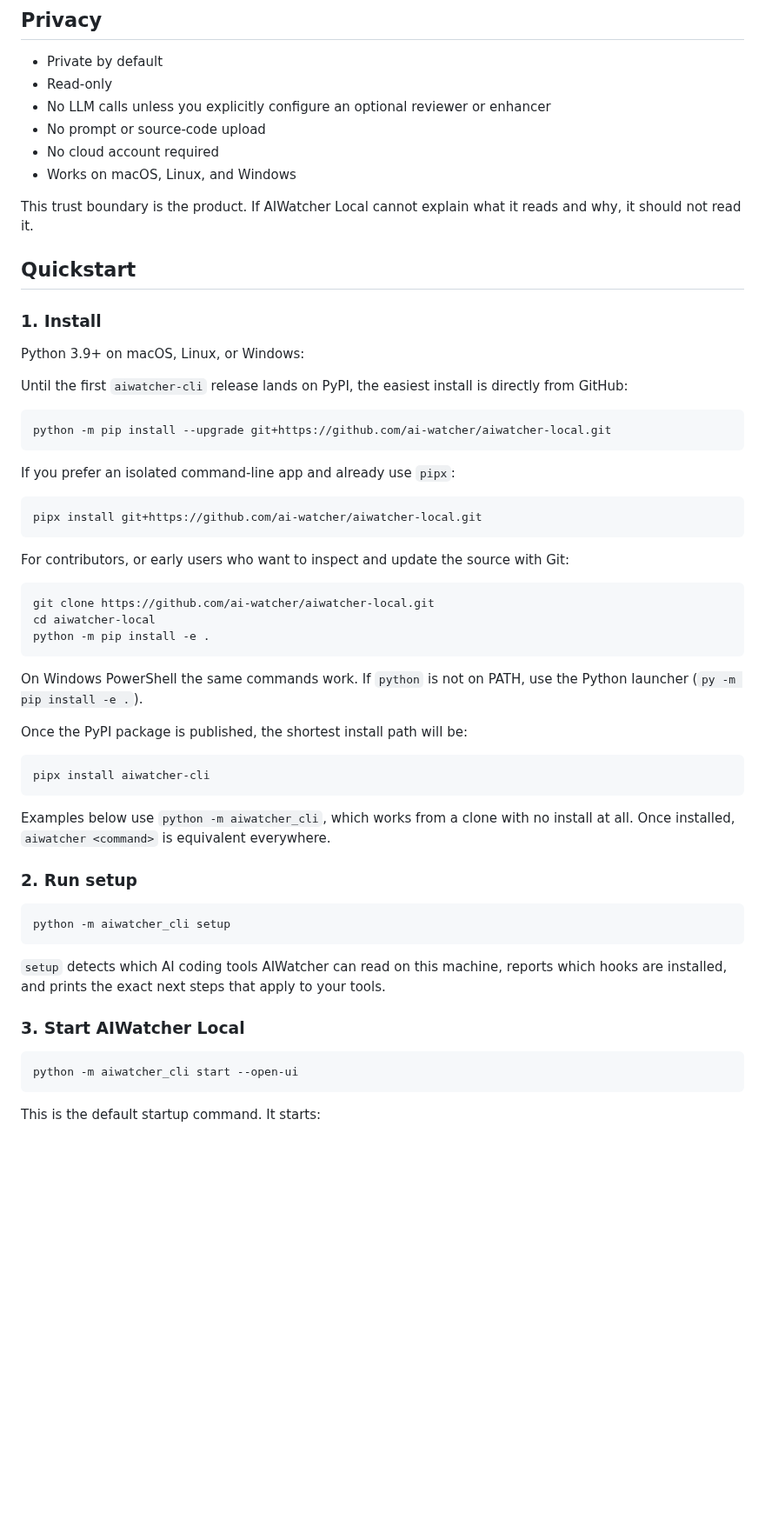
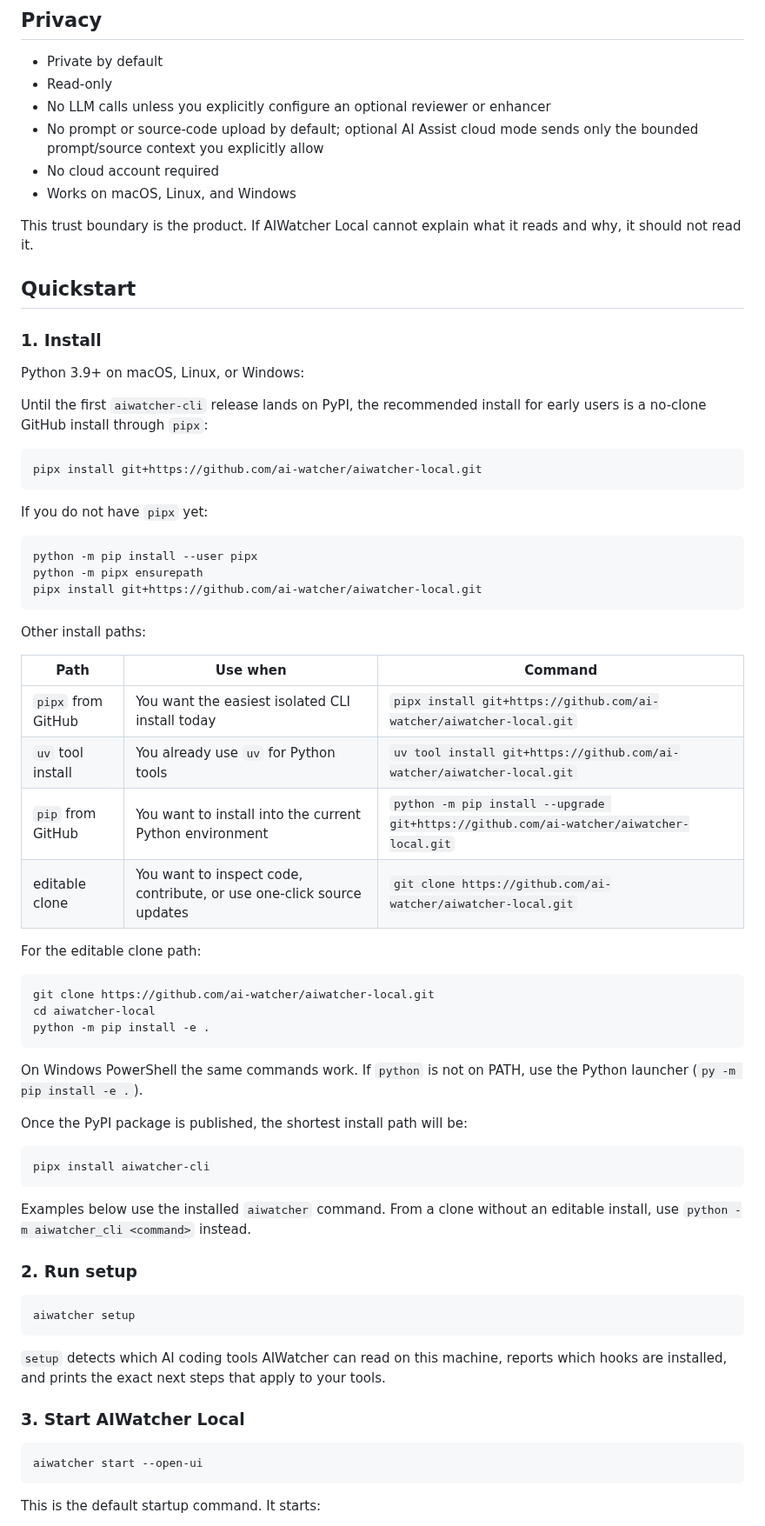
Before and after one commit to ai-watcher/aiwatcher-local, a Markdown page: README.md, the part around one of its changes. Shown at 87% size. Drawn GitHub-style; blank space fills up the shorter version.

Commit message:
docs: improve OSS install quickstart

````diff
--- a/README.md
+++ b/README.md
@@ -46,7 +46,8 @@ work is done.
 - Private by default
 - Read-only
 - No LLM calls unless you explicitly configure an optional reviewer or enhancer
-- No prompt or source-code upload
+- No prompt or source-code upload by default; optional AI Assist cloud mode sends
+  only the bounded prompt/source context you explicitly allow
 - No cloud account required
 - Works on macOS, Linux, and Windows
 
@@ -59,21 +60,31 @@ reads and why, it should not read it.
 
 Python 3.9+ on macOS, Linux, or Windows:
 
-Until the first `aiwatcher-cli` release lands on PyPI, the easiest install is
-directly from GitHub:
-
-```sh
-python -m pip install --upgrade git+https://github.com/ai-watcher/aiwatcher-local.git
-```
-
-If you prefer an isolated command-line app and already use `pipx`:
+Until the first `aiwatcher-cli` release lands on PyPI, the recommended install
+for early users is a no-clone GitHub install through `pipx`:
 
 ```sh
 pipx install git+https://github.com/ai-watcher/aiwatcher-local.git
 ```
 
-For contributors, or early users who want to inspect and update the source with
-Git:
+If you do not have `pipx` yet:
+
+```sh
+python -m pip install --user pipx
+python -m pipx ensurepath
+pipx install git+https://github.com/ai-watcher/aiwatcher-local.git
+```
+
+Other install paths:
+
+| Path | Use when | Command |
+| --- | --- | --- |
+| `pipx` from GitHub | You want the easiest isolated CLI install today | `pipx install git+https://github.com/ai-watcher/aiwatcher-local.git` |
+| `uv` tool install | You already use `uv` for Python tools | `uv tool install git+https://github.com/ai-watcher/aiwatcher-local.git` |
+| `pip` from GitHub | You want to install into the current Python environment | `python -m pip install --upgrade git+https://github.com/ai-watcher/aiwatcher-local.git` |
+| editable clone | You want to inspect code, contribute, or use one-click source updates | `git clone https://github.com/ai-watcher/aiwatcher-local.git` |
+
+For the editable clone path:
 
 ```sh
 git clone https://github.com/ai-watcher/aiwatcher-local.git
@@ -90,13 +101,13 @@ Once the PyPI package is published, the shortest install path will be:
 pipx install aiwatcher-cli
 ```
 
-Examples below use `python -m aiwatcher_cli`, which works from a clone with no
-install at all. Once installed, `aiwatcher <command>` is equivalent everywhere.
+Examples below use the installed `aiwatcher` command. From a clone without an
+editable install, use `python -m aiwatcher_cli <command>` instead.
 
 ### 2. Run setup
 
 ```sh
-python -m aiwatcher_cli setup
+aiwatcher setup
 ```
 
 `setup` detects which AI coding tools AIWatcher can read on this machine,
@@ -106,7 +117,7 @@ to your tools.
 ### 3. Start AIWatcher Local
 
 ```sh
-python -m aiwatcher_cli start --open-ui
+aiwatcher start --open-ui
 ```
 
 This is the default startup command. It starts:
````
Also changed, not shown: other parts of README.md (+40 -18 lines), docs/AIWATCHER_LOCAL.md (+19 -12 lines).
